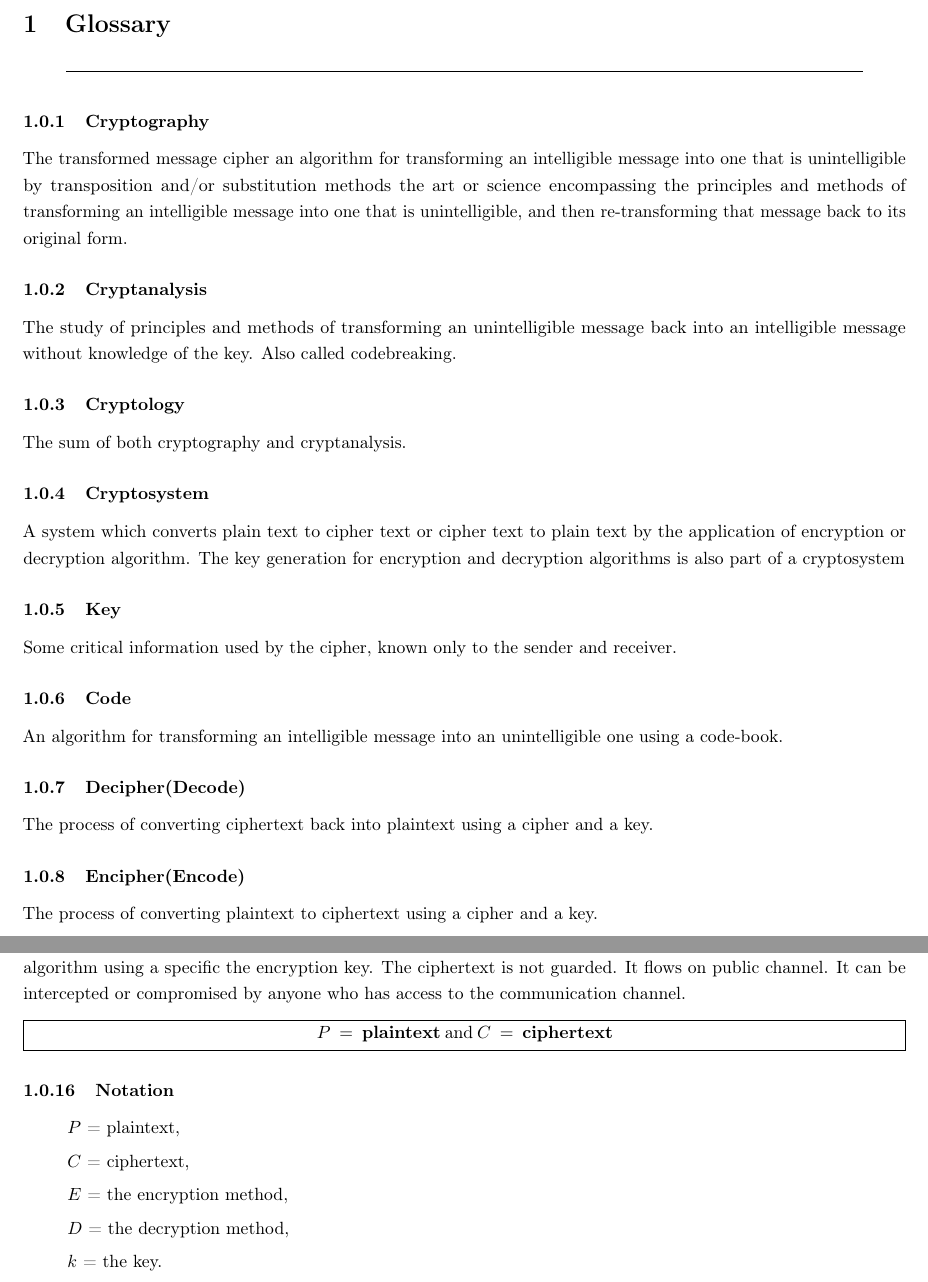
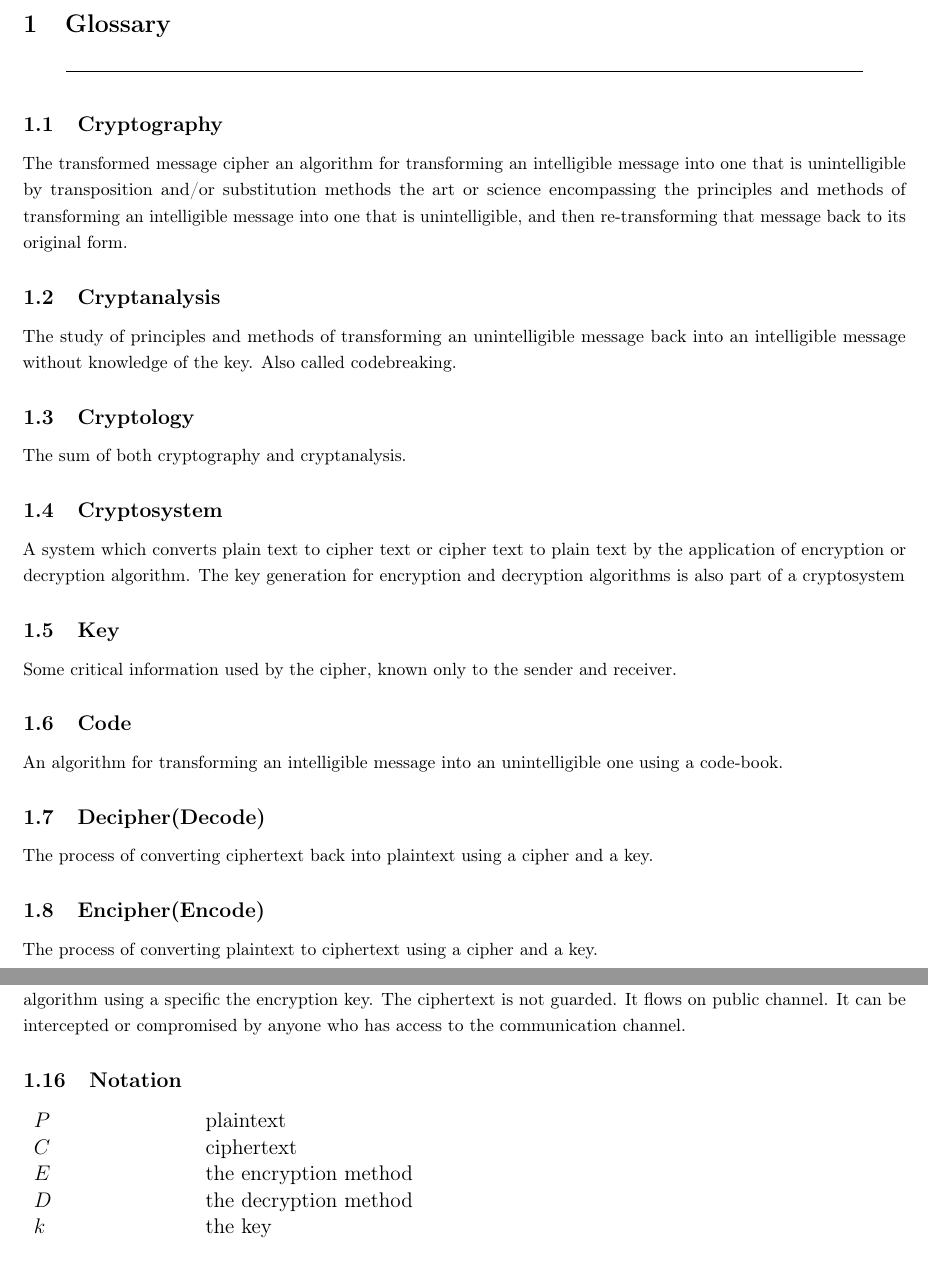
Before and after one commit to anshita0911/Notes, a LaTeX paper (Cryptography_Notes/Cryptography_Notes.tex): two parts of pages 4 and 5 of 22, joined at a grey line, cut so that both start at the same text. Compiled offline with pdfLaTeX.

Commit message:
Updated.

```diff
--- a/Cryptography_Notes/Cryptography_Notes.tex
+++ b/Cryptography_Notes/Cryptography_Notes.tex
@@ -8,7 +8,6 @@
 \setcounter{secnumdepth}{4}
 \usepackage{babel}
 \usepackage{array}
-\usepackage{calc}
 \usepackage{textcomp}
 \usepackage{amsmath}
 \usepackage{amssymb}
@@ -80,7 +79,7 @@ which includes just about any network, particularly the Internet.}{\normalsize\p
 \rule[0.5ex]{450bp}{0.75pt}
 \par\end{center}
 
-\subsubsection{Cryptography}
+\subsection{Cryptography}
 
 The transformed message cipher an algorithm for transforming an intelligible
 message into one that is unintelligible by transposition and/or substitution
@@ -88,50 +87,50 @@ methods the art or science encompassing the principles and methods
 of transforming an intelligible message into one that is unintelligible,
 and then re-transforming that message back to its original form.
 
-\subsubsection{Cryptanalysis}
+\subsection{Cryptanalysis}
 
 The study of principles and methods of transforming an unintelligible
 message back into an intelligible message without knowledge of the
 key. Also called codebreaking.
 
-\subsubsection{Cryptology}
+\subsection{Cryptology}
 
 The sum of both cryptography and cryptanalysis.
 
-\subsubsection{Cryptosystem}
+\subsection{Cryptosystem}
 
 A system which converts plain text to cipher text or cipher text to
 plain text by the application of encryption or decryption algorithm.
 The key generation for encryption and decryption algorithms is also
 part of a cryptosystem
 
-\subsubsection{Key}
+\subsection{Key}
 
 Some critical information used by the cipher, known only to the sender
 and receiver.
 
-\subsubsection{Code}
+\subsection{Code}
 
 An algorithm for transforming an intelligible message into an unintelligible
 one using a code-book.
 
-\subsubsection{Decipher(Decode)}
+\subsection{Decipher(Decode)}
 
 The process of converting ciphertext back into plaintext using a cipher
 and a key.
 
-\subsubsection{Encipher(Encode)}
+\subsection{Encipher(Encode)}
 
 The process of converting plaintext to ciphertext using a cipher and
 a key.
 
-\subsubsection{Encryption Algorithm}
+\subsection{Encryption Algorithm}
 
 It is a mathematical process that produces a ciphertext for any given
 plaintext and encryption key. It is a cryptographic algorithm that
 takes plaintext and an encryption key as input and produces a ciphertext.
 
-\subsubsection{Decryption Algorithm}
+\subsection{Decryption Algorithm}
 
 It is a mathematical process, that produces a unique plaintext for
 any given ciphertext and decryption key. It is a cryptographic algorithm
@@ -172,26 +171,19 @@ methods. It is the scrambled version of the plaintext produced by
 the encryption algorithm using a specific the encryption key. The
 ciphertext is not guarded. It flows on public channel. It can be intercepted
 or compromised by anyone who has access to the communication channel.
-\begin{center}
-\noindent\fbox{\begin{minipage}[c][1\totalheight][s]{1\linewidth - 2\fboxsep - 2\fboxrule}%
-\begin{center}
-$ P\:=\:\textbf{plaintext}\:\text{and}\:C\:=\:\textbf{ciphertext} $
-\par\end{center}%
-\end{minipage}}
-\par\end{center}
 
-\subsubsection{Notation}
-\begin{verse}
-$P$ = plaintext,
+\subsection{Notation}
 
-$C$ = ciphertext,
+\begin{tabular}{>{\raggedright}p{3cm}l}
+{\large{}$P$} & {\large{}plaintext}\tabularnewline
+{\large{}$C$} & {\large{}ciphertext}\tabularnewline
+{\large{}$E$} & {\large{}the encryption method}\tabularnewline
+{\large{}$D$} & {\large{}the decryption method}\tabularnewline
+{\large{}$k$} & {\large{}the key}\tabularnewline
+\end{tabular}
 
-$E$ = the encryption method,
+\vfill{}
 
-$D$ = the decryption method,
-
-$k$ = the key.
-\end{verse}
 \pagebreak{}
 
 \section{Introduction To Cryptography and Related Topics}
```
Also changed, not shown: Cryptography_Notes/Cryptography_Notes.tex (10 more changed lines).
